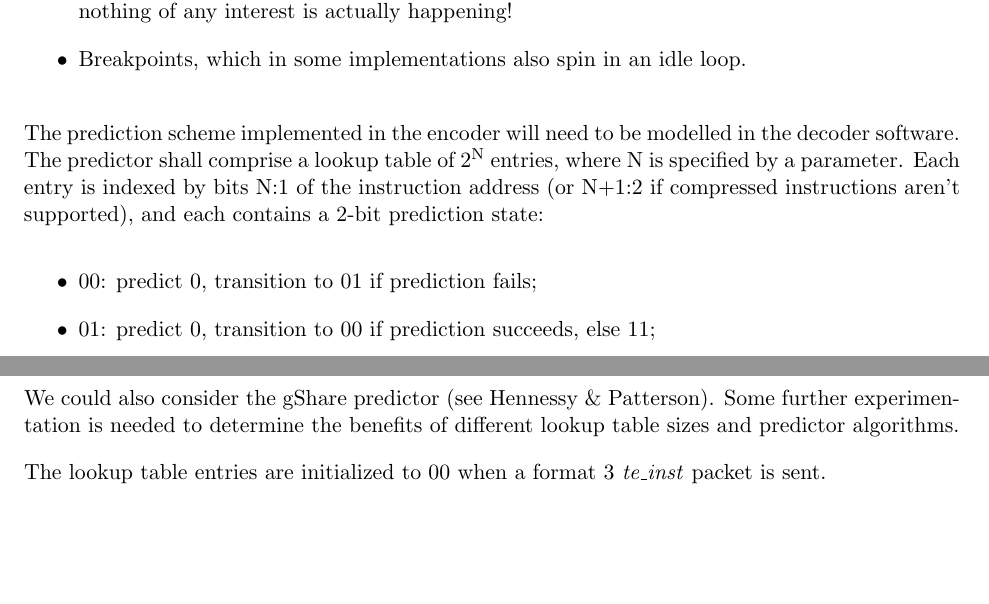
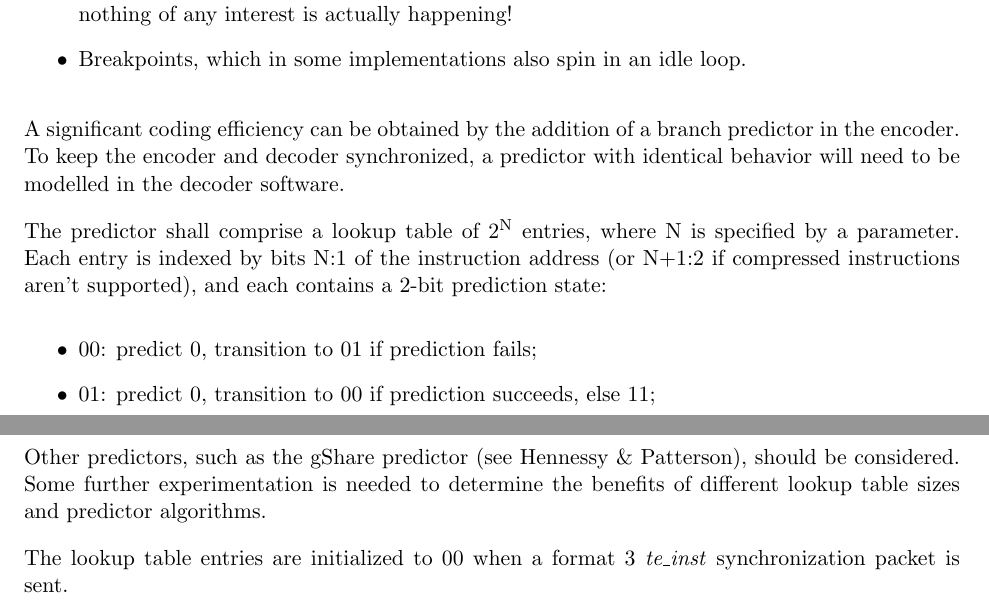
Before and after one commit to riscv-non-isa/riscv-trace-spec, a LaTeX thesis (riscv-trace-spec.tex, which reads branchTrace.tex): two parts of pages 17 and 18 of 72, joined at a grey line, cut so that both start at the same text, the shorter picture padded with empty space. Compiled offline with pdfLaTeX.

Commit message:
Rewording.

```diff
--- a/branchTrace.tex
+++ b/branchTrace.tex
@@ -216,7 +216,10 @@ can still result in a relatively large volume of trace packets.  For example:
   \item Breakpoints, which in some implementations also spin in an idle loop.
 \end{itemize}
 
-The prediction scheme implemented in the encoder will need to be modelled in the decoder software.
+A significant coding efficiency can be obtained by the addition of a branch predictor in the encoder. To keep
+the encoder and decoder synchronized, a predictor with identical behavior will need to be modelled in the decoder
+software.
+
 The predictor shall comprise a lookup table of 2\textsuperscript{N} entries, where N is specified by a parameter.
 Each entry is indexed by bits N:1 of the instruction address (or N+1:2 if compressed instructions aren't supported),
 and each contains a 2-bit prediction state:
@@ -227,7 +230,7 @@ and each contains a 2-bit prediction state:
   \item 10: predict 1, transition to 11 if prediction succeeds, else 00.
 \end{itemize}
 
-We could also consider the gShare predictor (see Hennessy \& Patterson).  Some further experimentation is needed
-to determine the benefits of different lookup table sizes and predictor algorithms.
+Other predictors, such as the gShare predictor (see Hennessy \& Patterson), should be considered.  Some further
+experimentation is needed to determine the benefits of different lookup table sizes and predictor algorithms.
 
-The lookup table entries are initialized to 00 when a format 3 \textit{te\_inst} packet is sent.
+The lookup table entries are initialized to 00 when a format 3 \textit{te\_inst} synchronization packet is sent.
```
